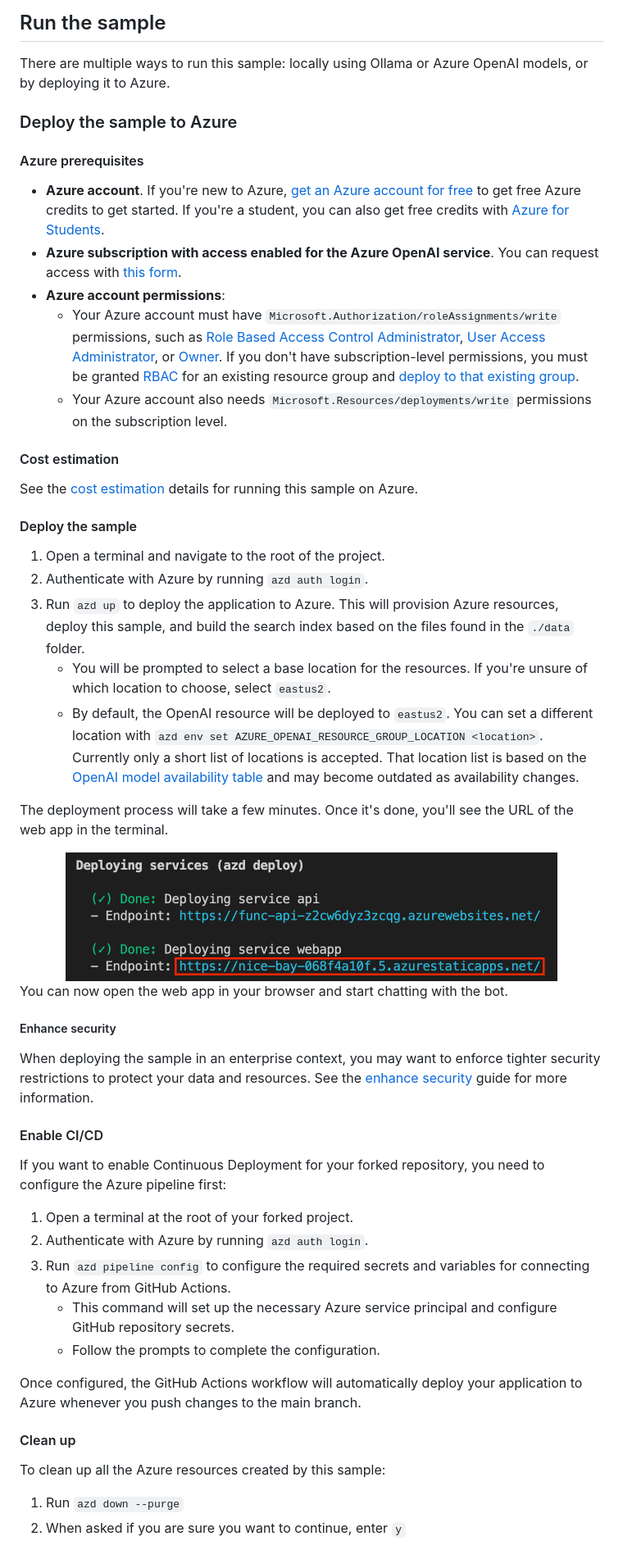
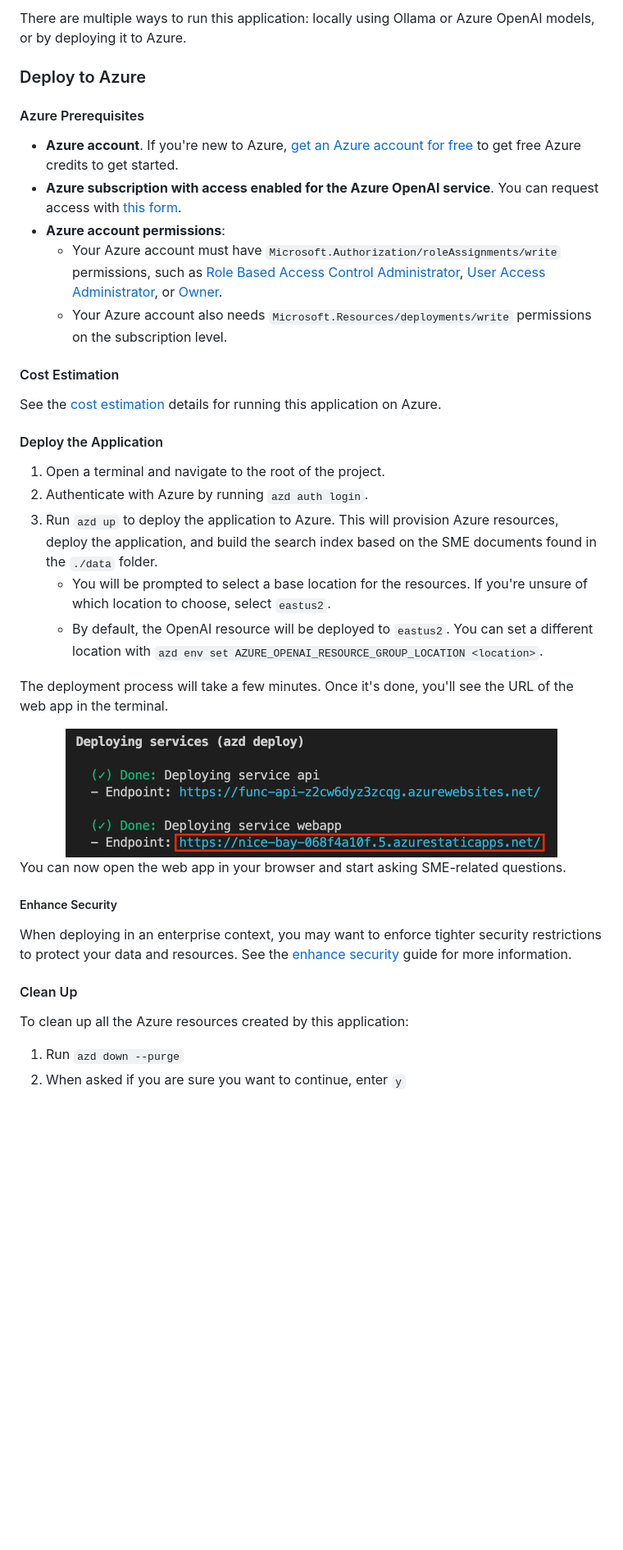
Before and after one commit to itskipronoh/DeepSME-Copilot-AI, a Markdown page: README.md, the part around the change printed below. Shown: that part at 82% size. GitHub-like rendering; blank space fills up the shorter version.

```diff
--- a/README.md
+++ b/README.md
@@ -107,29 +239,27 @@ You will also need to have [Docker](https://www.docker.com/products/docker-deskt
 
-## Run the sample
+There are multiple ways to run this application: locally using Ollama or Azure OpenAI models, or by deploying it to Azure.
 
-There are multiple ways to run this sample: locally using Ollama or Azure OpenAI models, or by deploying it to Azure.
+### Deploy to Azure
 
-### Deploy the sample to Azure
+#### Azure Prerequisites
 
-#### Azure prerequisites
-
-- **Azure account**. If you're new to Azure, [get an Azure account for free](https://azure.microsoft.com/free) to get free Azure credits to get started. If you're a student, you can also get free credits with [Azure for Students](https://aka.ms/azureforstudents).
+- **Azure account**. If you're new to Azure, [get an Azure account for free](https://azure.microsoft.com/free) to get free Azure credits to get started.
 - **Azure subscription with access enabled for the Azure OpenAI service**. You can request access with [this form](https://aka.ms/oaiapply).
 - **Azure account permissions**:
-  - Your Azure account must have `Microsoft.Authorization/roleAssignments/write` permissions, such as [Role Based Access Control Administrator](https://learn.microsoft.com/azure/role-based-access-control/built-in-roles#role-based-access-control-administrator-preview), [User Access Administrator](https://learn.microsoft.com/azure/role-based-access-control/built-in-roles#user-access-administrator), or [Owner](https://learn.microsoft.com/azure/role-based-access-control/built-in-roles#owner). If you don't have subscription-level permissions, you must be granted [RBAC](https://learn.microsoft.com/azure/role-based-access-control/built-in-roles#role-based-access-control-administrator-preview) for an existing resource group and [deploy to that existing group](docs/deploy_existing.md#resource-group).
+  - Your Azure account must have `Microsoft.Authorization/roleAssignments/write` permissions, such as [Role Based Access Control Administrator](https://learn.microsoft.com/azure/role-based-access-control/built-in-roles#role-based-access-control-administrator-preview), [User Access Administrator](https://learn.microsoft.com/azure/role-based-access-control/built-in-roles#user-access-administrator), or [Owner](https://learn.microsoft.com/azure/role-based-access-control/built-in-roles#owner).
   - Your Azure account also needs `Microsoft.Resources/deployments/write` permissions on the subscription level.
 
-#### Cost estimation
+#### Cost Estimation
 
-See the [cost estimation](./docs/cost.md) details for running this sample on Azure.
+See the [cost estimation](./docs/cost.md) details for running this application on Azure.
 
-#### Deploy the sample
+#### Deploy the Application
 
 1. Open a terminal and navigate to the root of the project.
 2. Authenticate with Azure by running `azd auth login`.
-3. Run `azd up` to deploy the application to Azure. This will provision Azure resources, deploy this sample, and build the search index based on the files found in the `./data` folder.
+3. Run `azd up` to deploy the application to Azure. This will provision Azure resources, deploy the application, and build the search index based on the SME documents found in the `./data` folder.
    - You will be prompted to select a base location for the resources. If you're unsure of which location to choose, select `eastus2`.
-   - By default, the OpenAI resource will be deployed to `eastus2`. You can set a different location with `azd env set AZURE_OPENAI_RESOURCE_GROUP_LOCATION <location>`. Currently only a short list of locations is accepted. That location list is based on the [OpenAI model availability table](https://learn.microsoft.com/azure/ai-services/openai/concepts/models#standard-deployment-model-availability) and may become outdated as availability changes.
+   - By default, the OpenAI resource will be deployed to `eastus2`. You can set a different location with `azd env set AZURE_OPENAI_RESOURCE_GROUP_LOCATION <location>`.
 
 The deployment process will take a few minutes. Once it's done, you'll see the URL of the web app in the terminal.
 
@@ -137,27 +267,15 @@ The deployment process will take a few minutes. Once it's done, you'll see the U
   <img src="./docs/images/azd-up.png" alt="Screenshot of the azd up command result" width="600px" />
 </div>
 
-You can now open the web app in your browser and start chatting with the bot.
+You can now open the web app in your browser and start asking SME-related questions.
 
-##### Enhance security
+##### Enhance Security
 
-When deploying the sample in an enterprise context, you may want to enforce tighter security restrictions to protect your data and resources. See the [enhance security](./docs/enhance-security.md) guide for more information.
+When deploying in an enterprise context, you may want to enforce tighter security restrictions to protect your data and resources. See the [enhance security](./docs/enhance-security.md) guide for more information.
 
-#### Enable CI/CD
+#### Clean Up
 
-If you want to enable Continuous Deployment for your forked repository, you need to configure the Azure pipeline first:
-
-1. Open a terminal at the root of your forked project.
-2. Authenticate with Azure by running `azd auth login`.
-3. Run `azd pipeline config` to configure the required secrets and variables for connecting to Azure from GitHub Actions.
-   - This command will set up the necessary Azure service principal and configure GitHub repository secrets.
-   - Follow the prompts to complete the configuration.
-
-Once configured, the GitHub Actions workflow will automatically deploy your application to Azure whenever you push changes to the main branch.
-
-#### Clean up
-
-To clean up all the Azure resources created by this sample:
+To clean up all the Azure resources created by this application:
 
 1. Run `azd down --purge`
 2. When asked if you are sure you want to continue, enter `y`
```
Also changed, not shown: other parts of README.md (+211 -67 lines).
